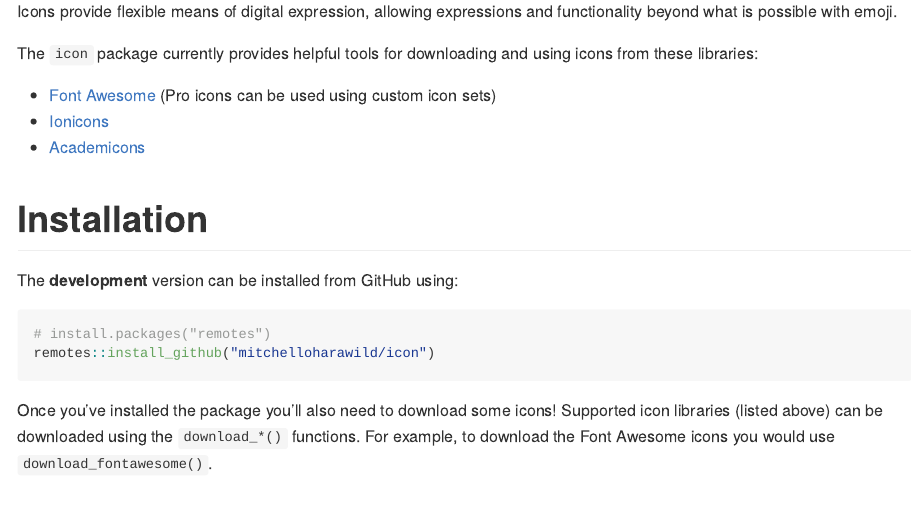
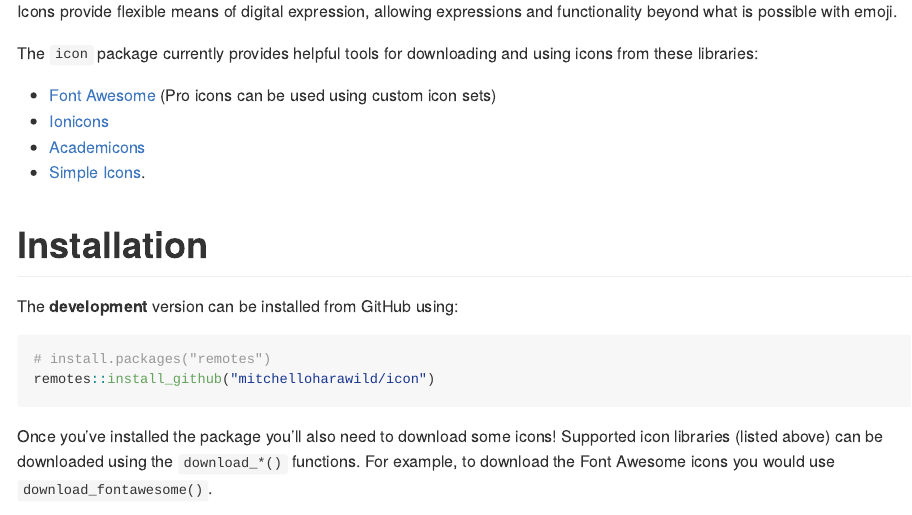
Before and after one commit to mitchelloharawild/icons, an R Markdown document (README.Rmd): the page in a window 1100 px wide, from 190 px down. The pictures show the output file README.md that the author committed with the source, drawn offline in the style of GitHub; long lines of code are wrapped; badge pictures from the web are left out.

Commit message:
:gem: Added Simple Icons to README

```diff
--- a/README.Rmd
+++ b/README.Rmd
@@ -27,6 +27,8 @@ The `icon` package currently provides helpful tools for downloading and using ic
 * [Font Awesome](https://github.com/FortAwesome/Font-Awesome/) (Pro icons can be used using custom icon sets)
 * [Ionicons](https://github.com/ionic-team/ionicons/)
 * [Academicons](https://github.com/jpswalsh/academicons)
+* [Simple Icons](https://github.com/simple-icons/simple-icons/).
+
 
 # Installation
 
```
Also changed, not shown: README.md, 3 other files.
